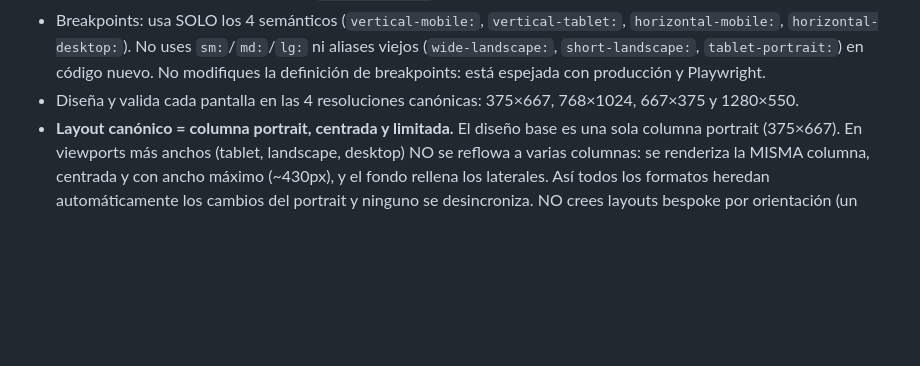
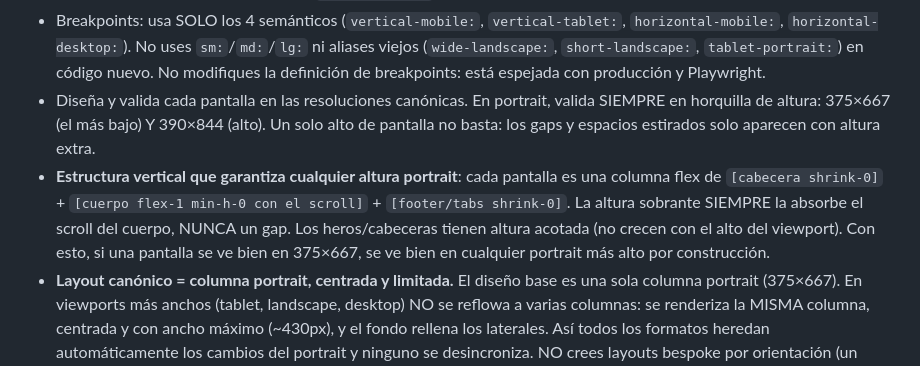
Before and after one commit to KM0Lab-git-admin/km0lab, a Markdown page: docs/LOVABLE-KNOWLEDGE.md, the part around the change. Rendered like a GitHub page; blank space fills up the shorter version.

Commit message:
docs(agents): protocolo de validación portrait en horquilla
§3: valida portrait en horquilla de altura (375×667 + 390×844) y regla
estructural (cabecera shrink-0 + cuerpo flex-1 con scroll + footer
shrink-0) que garantiza cualquier altura portrait por construcción.

Co-Authored-By: Claude Fable 5 <noreply@anthropic.com>
Claude-Session: https://claude.ai/code/session_01DQqcuRQRqnadBB4Tc2E5tX

```diff
--- a/docs/LOVABLE-KNOWLEDGE.md
+++ b/docs/LOVABLE-KNOWLEDGE.md
@@ -167,8 +167,17 @@ pantalla tenga varios componentes auxiliares propios.
   uses `sm:`/`md:`/`lg:` ni aliases viejos (`wide-landscape:`,
   `short-landscape:`, `tablet-portrait:`) en código nuevo. No modifiques
   la definición de breakpoints: está espejada con producción y Playwright.
-- Diseña y valida cada pantalla en las 4 resoluciones canónicas:
-  375×667, 768×1024, 667×375 y 1280×550.
+- Diseña y valida cada pantalla en las resoluciones canónicas. En
+  portrait, valida SIEMPRE en horquilla de altura: 375×667 (el más bajo)
+  Y 390×844 (alto). Un solo alto de pantalla no basta: los gaps y
+  espacios estirados solo aparecen con altura extra.
+- **Estructura vertical que garantiza cualquier altura portrait**: cada
+  pantalla es una columna flex de `[cabecera shrink-0]` +
+  `[cuerpo flex-1 min-h-0 con el scroll]` + `[footer/tabs shrink-0]`. La
+  altura sobrante SIEMPRE la absorbe el scroll del cuerpo, NUNCA un gap.
+  Los heros/cabeceras tienen altura acotada (no crecen con el alto del
+  viewport). Con esto, si una pantalla se ve bien en 375×667, se ve bien
+  en cualquier portrait más alto por construcción.
 - **Layout canónico = columna portrait, centrada y limitada.** El diseño
   base es una sola columna portrait (375×667). En viewports más anchos
   (tablet, landscape, desktop) NO se reflowa a varias columnas: se
```
